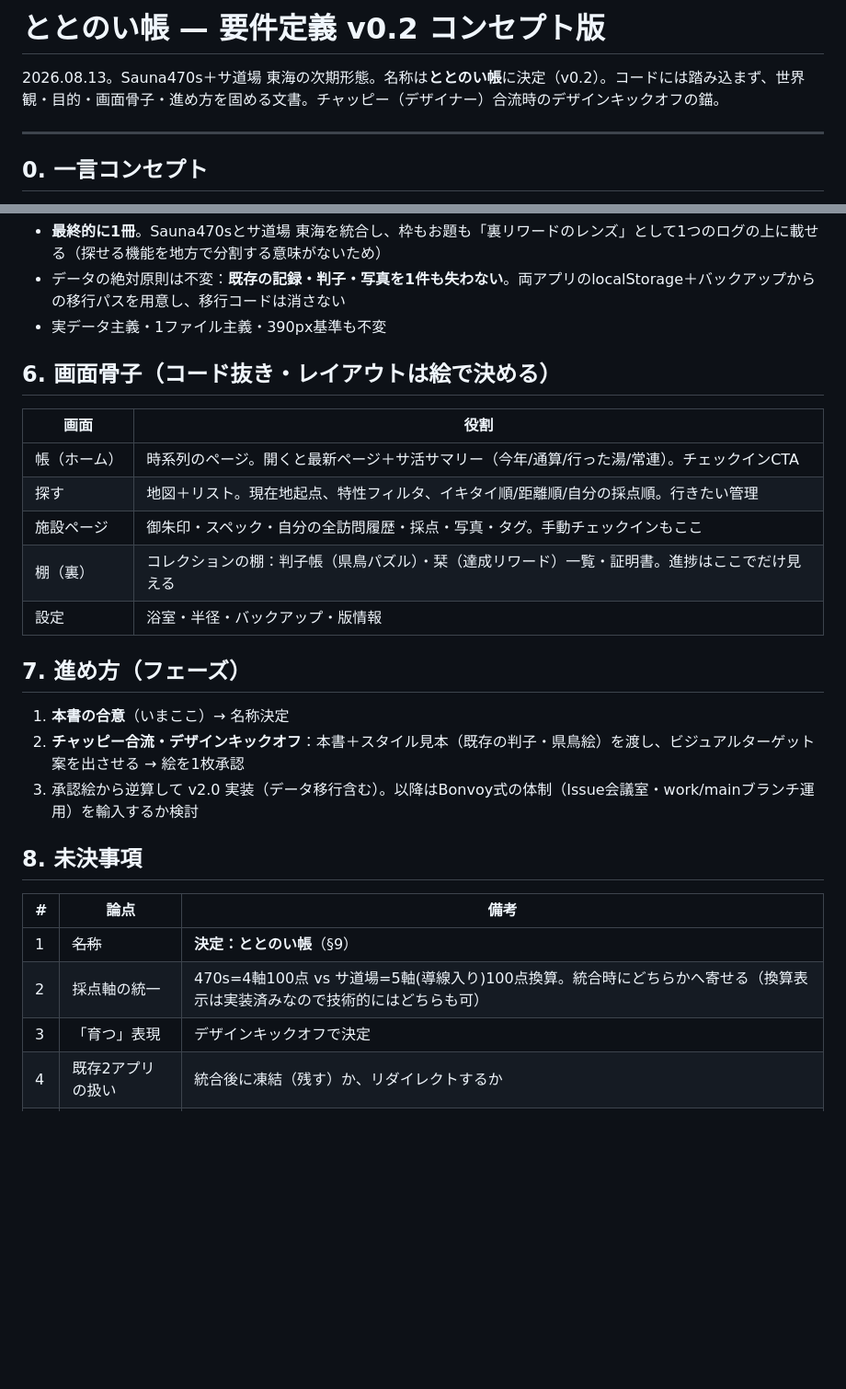
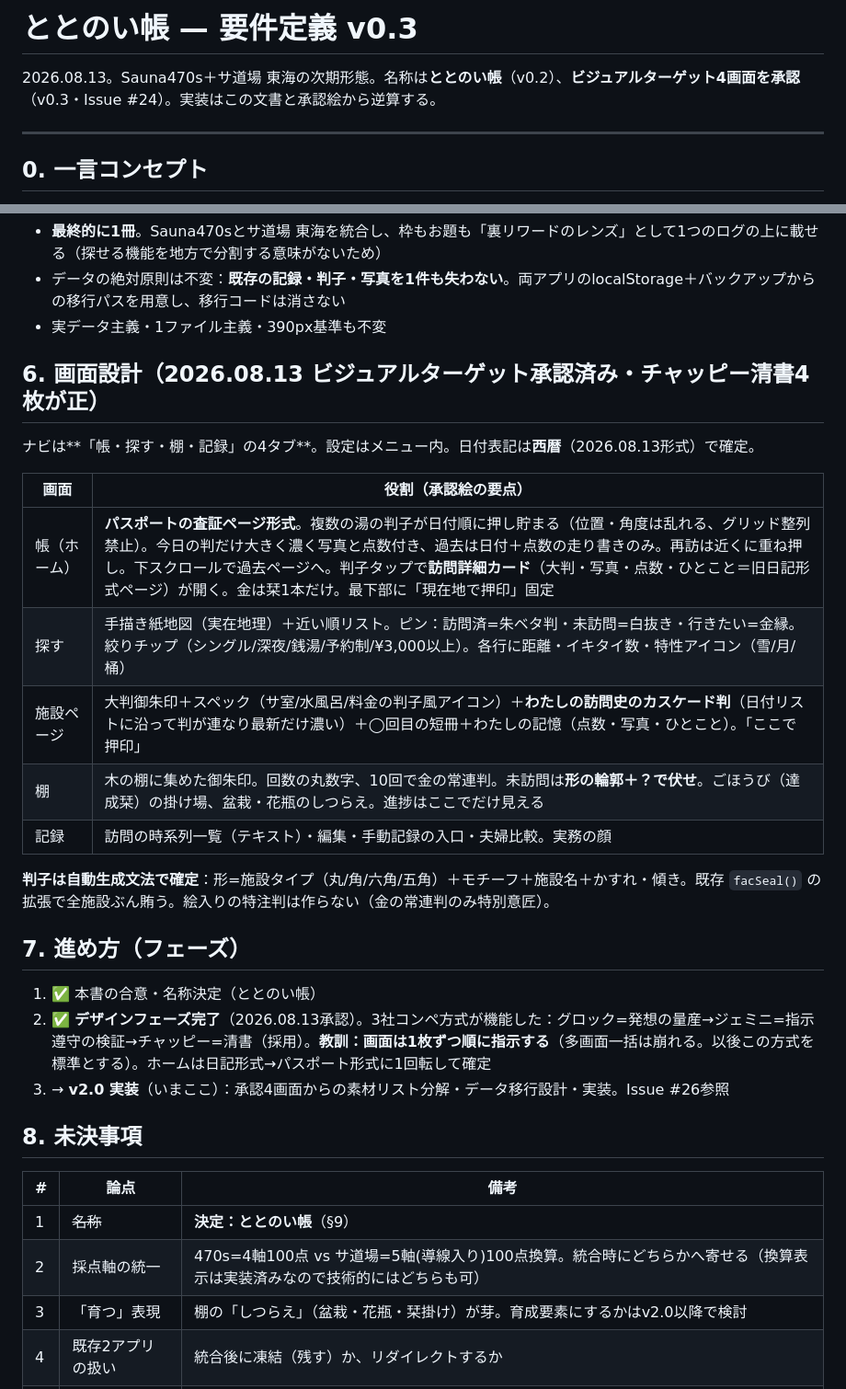
Before and after one commit to Kirin1009/SAUNA30, a Markdown page: docs/要件定義-御朱印帳.md, 2 parts joined by grey strips. Shown at 92% size. Drawn GitHub-style; blank space fills up the shorter version.

Commit message:
要件定義v0.3：ビジュアルターゲット承認を反映 (#25)
* 要件定義v0.3：ビジュアルターゲット4画面の承認を反映

- 画面設計を承認絵ベースで確定（帳=パスポート形式/探す/施設ページ/棚/記録、ナビ4タブ、西暦表記）
- 判子は自動生成文法（facSeal拡張）で確定。絵入り特注判は作らない
- デザインフェーズ完了を記録（3社コンペ、1画面ずつ指示方式を標準化）

Co-Authored-By: Claude Fable 5 <noreply@anthropic.com>
Claude-Session: https://claude.ai/code/session_01UuLq8X1GEQeWNm3cVkiDf7

* 要件定義v0.3：実装IssueをIssue #26に訂正

Co-Authored-By: Claude Fable 5 <noreply@anthropic.com>
Claude-Session: https://claude.ai/code/session_01UuLq8X1GEQeWNm3cVkiDf7

---------

Co-authored-by: Claude <noreply@anthropic.com>

```diff
--- a/docs/要件定義-御朱印帳.md
+++ b/docs/要件定義-御朱印帳.md
@@ -1,6 +1,6 @@
-# ととのい帳 — 要件定義 v0.2 コンセプト版
+# ととのい帳 — 要件定義 v0.3
 
-2026.08.13。Sauna470s＋サ道場 東海の次期形態。名称は**ととのい帳**に決定（v0.2）。コードには踏み込まず、世界観・目的・画面骨子・進め方を固める文書。チャッピー（デザイナー）合流時のデザインキックオフの錨。
+2026.08.13。Sauna470s＋サ道場 東海の次期形態。名称は**ととのい帳**（v0.2）、**ビジュアルターゲット4画面を承認**（v0.3・Issue #24）。実装はこの文書と承認絵から逆算する。
 
 ---
 
@@ -68,21 +68,25 @@
 - データの絶対原則は不変：**既存の記録・判子・写真を1件も失わない**。両アプリのlocalStorage＋バックアップからの移行パスを用意し、移行コードは消さない
 - 実データ主義・1ファイル主義・390px基準も不変
 
-## 6. 画面骨子（コード抜き・レイアウトは絵で決める）
+## 6. 画面設計（2026.08.13 ビジュアルターゲット承認済み・チャッピー清書4枚が正）
 
-| 画面 | 役割 |
+ナビは**「帳・探す・棚・記録」の4タブ**。設定はメニュー内。日付表記は**西暦**（2026.08.13形式）で確定。
+
+| 画面 | 役割（承認絵の要点） |
 |---|---|
-| 帳（ホーム） | 時系列のページ。開くと最新ページ＋サ活サマリー（今年/通算/行った湯/常連）。チェックインCTA |
-| 探す | 地図＋リスト。現在地起点、特性フィルタ、イキタイ順/距離順/自分の採点順。行きたい管理 |
-| 施設ページ | 御朱印・スペック・自分の全訪問履歴・採点・写真・タグ。手動チェックインもここ |
-| 棚（裏） | コレクションの棚：判子帳（県鳥パズル）・栞（達成リワード）一覧・証明書。進捗はここでだけ見える |
-| 設定 | 浴室・半径・バックアップ・版情報 |
+| 帳（ホーム） | **パスポートの査証ページ形式**。複数の湯の判子が日付順に押し貯まる（位置・角度は乱れる、グリッド整列禁止）。今日の判だけ大きく濃く写真と点数付き、過去は日付＋点数の走り書きのみ。再訪は近くに重ね押し。下スクロールで過去ページへ。判子タップで**訪問詳細カード**（大判・写真・点数・ひとこと＝旧日記形式ページ）が開く。金は栞1本だけ。最下部に「現在地で押印」固定 |
+| 探す | 手描き紙地図（実在地理）＋近い順リスト。ピン：訪問済=朱ベタ判・未訪問=白抜き・行きたい=金縁。絞りチップ（シングル/深夜/銭湯/予約制/¥3,000以上）。各行に距離・イキタイ数・特性アイコン（雪/月/桶） |
+| 施設ページ | 大判御朱印＋スペック（サ室/水風呂/料金の判子風アイコン）＋**わたしの訪問史のカスケード判**（日付リストに沿って判が連なり最新だけ濃い）＋◯回目の短冊＋わたしの記憶（点数・写真・ひとこと）。「ここで押印」 |
+| 棚 | 木の棚に集めた御朱印。回数の丸数字、10回で金の常連判。未訪問は**形の輪郭＋？で伏せ**。ごほうび（達成栞）の掛け場、盆栽・花瓶のしつらえ。進捗はここでだけ見える |
+| 記録 | 訪問の時系列一覧（テキスト）・編集・手動記録の入口・夫婦比較。実務の顔 |
+
+**判子は自動生成文法で確定**：形=施設タイプ（丸/角/六角/五角）＋モチーフ＋施設名＋かすれ・傾き。既存 `facSeal()` の拡張で全施設ぶん賄う。絵入りの特注判は作らない（金の常連判のみ特別意匠）。
 
 ## 7. 進め方（フェーズ）
 
-1. **本書の合意**（いまここ）→ 名称決定
-2. **チャッピー合流・デザインキックオフ**：本書＋スタイル見本（既存の判子・県鳥絵）を渡し、ビジュアルターゲット案を出させる → 絵を1枚承認
-3. 承認絵から逆算して v2.0 実装（データ移行含む）。以降はBonvoy式の体制（Issue会議室・work/mainブランチ運用）を輸入するか検討
+1. ✅ 本書の合意・名称決定（ととのい帳）
+2. ✅ **デザインフェーズ完了**（2026.08.13承認）。3社コンペ方式が機能した：グロック=発想の量産→ジェミニ=指示遵守の検証→チャッピー=清書（採用）。**教訓：画面は1枚ずつ順に指示する**（多画面一括は崩れる。以後この方式を標準とする）。ホームは日記形式→パスポート形式に1回転して確定
+3. → **v2.0 実装**（いまここ）：承認4画面からの素材リスト分解・データ移行設計・実装。Issue #26参照
 
 ## 8. 未決事項
 
@@ -90,7 +94,7 @@
 |---|---|---|
 | 1 | ~~名称~~ | **決定：ととのい帳**（§9） |
 | 2 | 採点軸の統一 | 470s=4軸100点 vs サ道場=5軸(導線入り)100点換算。統合時にどちらかへ寄せる（換算表示は実装済みなので技術的にはどちらも可） |
-| 3 | 「育つ」表現 | デザインキックオフで決定 |
+| 3 | 「育つ」表現 | 棚の「しつらえ」（盆栽・花瓶・栞掛け）が芽。育成要素にするかはv2.0以降で検討 |
 | 4 | 既存2アプリの扱い | 統合後に凍結（残す）か、リダイレクトするか |
 | 5 | 探せるデータの拡充 | TOP10の下位まで広げるか（クロールの追加投資） |
 
```
